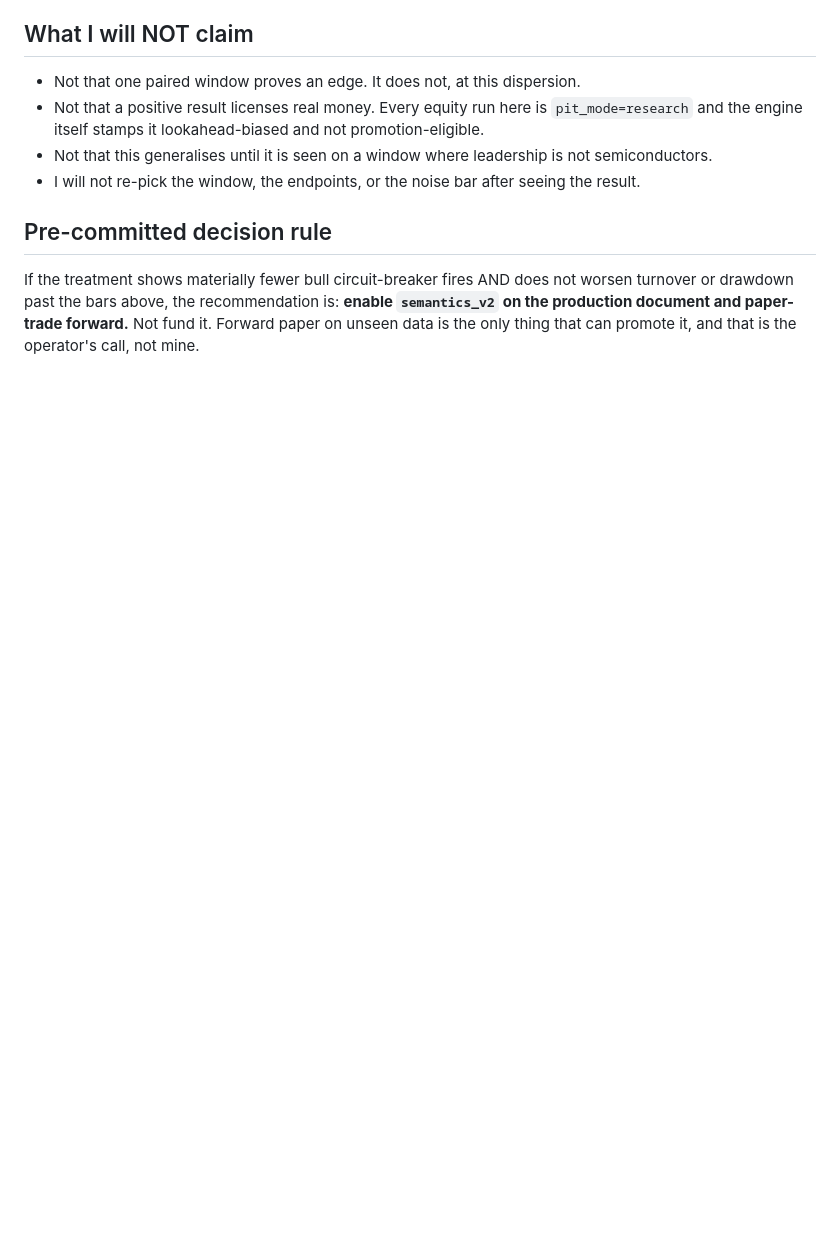
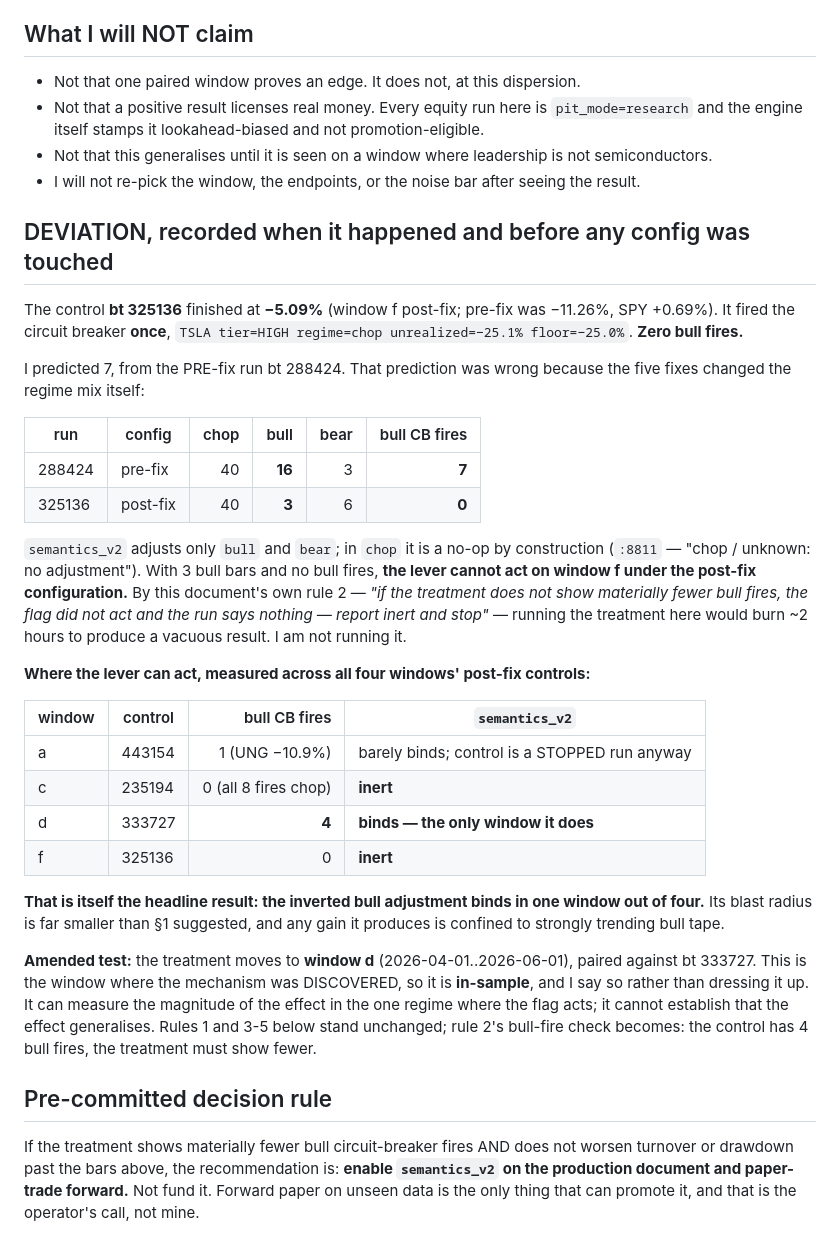
Before and after one commit to Th3-H4xx0r/IntelliStock, a Markdown page: docs/investigations/prereg-circuit-breaker-inversion-2026-08-16.md, the part around the change. Rendered like a GitHub page; blank space fills up the shorter version.

```diff
--- a/docs/investigations/prereg-circuit-breaker-inversion-2026-08-16.md
+++ b/docs/investigations/prereg-circuit-breaker-inversion-2026-08-16.md
@@ -96,6 +96,47 @@ The older 4.94pp floor is known to be about half the real dispersion. Therefore:
 - Not that this generalises until it is seen on a window where leadership is not semiconductors.
 - I will not re-pick the window, the endpoints, or the noise bar after seeing the result.
 
+## DEVIATION, recorded when it happened and before any config was touched
+
+The control **bt 325136** finished at **−5.09%** (window f post-fix; pre-fix was −11.26%, SPY
++0.69%). It fired the circuit breaker **once**, `TSLA tier=HIGH regime=chop unrealized=−25.1%
+floor=−25.0%`. **Zero bull fires.**
+
+I predicted 7, from the PRE-fix run bt 288424. That prediction was wrong because the five fixes
+changed the regime mix itself:
+
+| run | config | chop | bull | bear | bull CB fires |
+|---|---|---:|---:|---:|---:|
+| 288424 | pre-fix | 40 | **16** | 3 | **7** |
+| 325136 | post-fix | 40 | **3** | 6 | **0** |
+
+`semantics_v2` adjusts only `bull` and `bear`; in `chop` it is a no-op by construction
+(`:8811` — "chop / unknown: no adjustment"). With 3 bull bars and no bull fires, **the lever cannot
+act on window f under the post-fix configuration.** By this document's own rule 2 — *"if the
+treatment does not show materially fewer bull fires, the flag did not act and the run says nothing
+— report inert and stop"* — running the treatment here would burn ~2 hours to produce a vacuous
+result. I am not running it.
+
+**Where the lever can act, measured across all four windows' post-fix controls:**
+
+| window | control | bull CB fires | `semantics_v2` |
+|---|---|---:|---|
+| a | 443154 | 1 (UNG −10.9%) | barely binds; control is a STOPPED run anyway |
+| c | 235194 | 0 (all 8 fires chop) | **inert** |
+| d | 333727 | **4** | **binds — the only window it does** |
+| f | 325136 | 0 | **inert** |
+
+**That is itself the headline result: the inverted bull adjustment binds in one window out of four.**
+Its blast radius is far smaller than §1 suggested, and any gain it produces is confined to strongly
+trending bull tape.
+
+**Amended test:** the treatment moves to **window d** (2026-04-01..2026-06-01), paired against
+bt 333727. This is the window where the mechanism was DISCOVERED, so it is **in-sample**, and I say
+so rather than dressing it up. It can measure the magnitude of the effect in the one regime where
+the flag acts; it cannot establish that the effect generalises. Rules 1 and 3-5 below stand
+unchanged; rule 2's bull-fire check becomes: the control has 4 bull fires, the treatment must show
+fewer.
+
 ## Pre-committed decision rule
 
 If the treatment shows materially fewer bull circuit-breaker fires AND does not worsen turnover or
```
Also changed, not shown: docs/investigations/PRODUCTION-READINESS-2026-08-16.md (added, +122 -0 lines), docs/investigations/capture-ratio-2026-08-16.md (+40 -0 lines).
